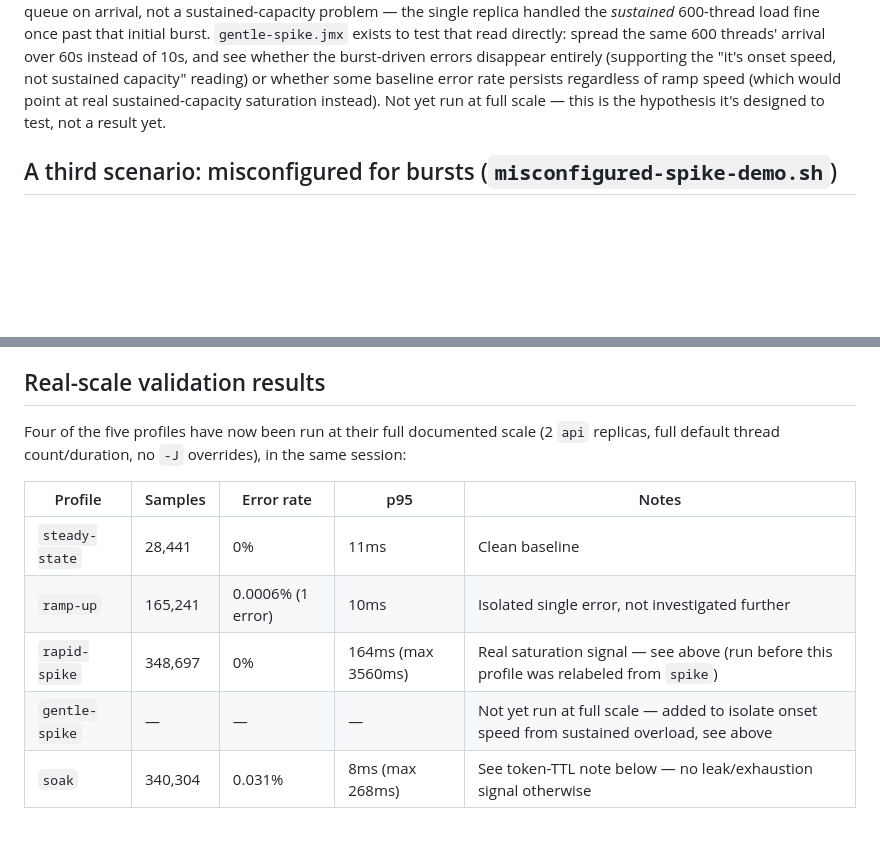
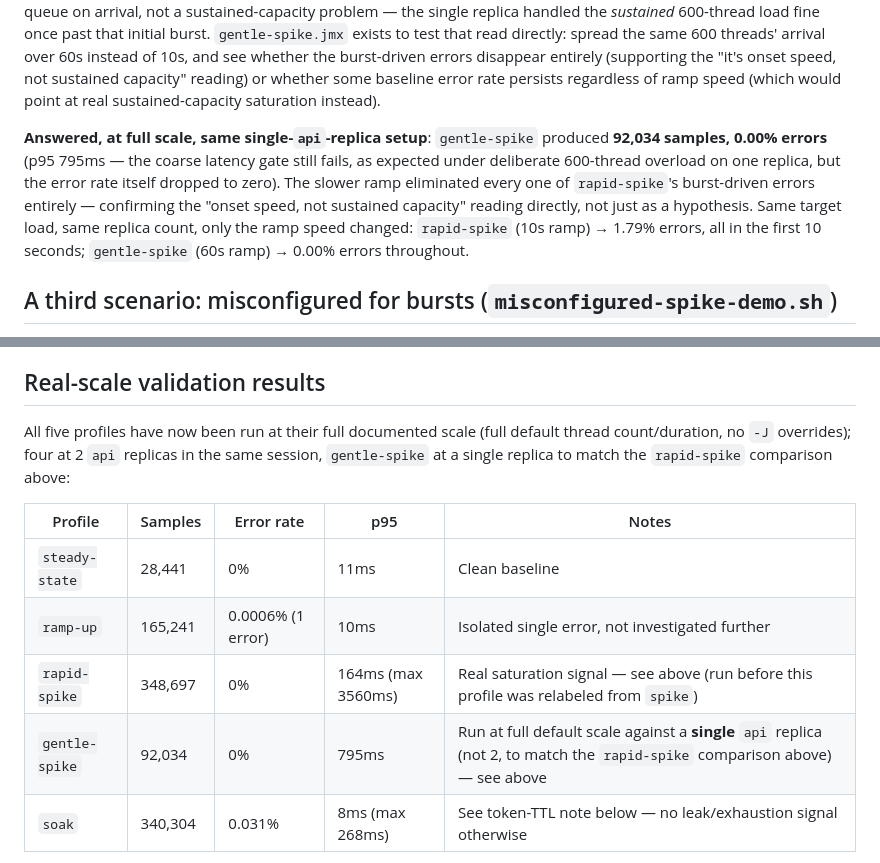
Before and after one commit to inquisitivefrog/apps, a Markdown page: grid-meter-app/load-tests/README.md, 2 parts joined by grey strips. Rendered like a GitHub page; blank space fills up the shorter version.

Commit message:
Record gentle-spike's real full-scale result: 0.00% errors vs rapid-spike's 1.79%
Ran gentle-spike at its full default scale (600 threads, 60s ramp, 120s
duration) against the same single api replica used for the rapid-spike
comparison: 92,034 samples, 0.00% errors, p95 795ms. Confirms the "onset
speed, not sustained capacity" reading directly instead of leaving it as
an open hypothesis -- same target load, same replica count, only the ramp
speed changed between the two profiles.

Co-Authored-By: Claude Sonnet 5 <noreply@anthropic.com>

```diff
--- a/grid-meter-app/load-tests/README.md
+++ b/grid-meter-app/load-tests/README.md
@@ -79,8 +79,17 @@ threads' arrival over 60s instead of 10s, and see whether the burst-driven
 errors disappear entirely (supporting the "it's onset speed, not sustained
 capacity" reading) or whether some baseline error rate persists regardless
 of ramp speed (which would point at real sustained-capacity saturation
-instead). Not yet run at full scale — this is the hypothesis it's designed
-to test, not a result yet.
+instead).
+
+**Answered, at full scale, same single-`api`-replica setup**: `gentle-spike`
+produced **92,034 samples, 0.00% errors** (p95 795ms — the coarse latency
+gate still fails, as expected under deliberate 600-thread overload on one
+replica, but the error rate itself dropped to zero). The slower ramp
+eliminated every one of `rapid-spike`'s burst-driven errors entirely —
+confirming the "onset speed, not sustained capacity" reading directly,
+not just as a hypothesis. Same target load, same replica count, only the
+ramp speed changed: `rapid-spike` (10s ramp) → 1.79% errors, all in the
+first 10 seconds; `gentle-spike` (60s ramp) → 0.00% errors throughout.
 
 ## A third scenario: misconfigured for bursts (`misconfigured-spike-demo.sh`)
 
@@ -212,16 +221,17 @@ been exercised by a real cron firing yet.
 
 ## Real-scale validation results
 
-Four of the five profiles have now been run at their full documented scale
-(2 `api` replicas, full default thread count/duration, no `-J` overrides),
-in the same session:
+All five profiles have now been run at their full documented scale (full
+default thread count/duration, no `-J` overrides); four at 2 `api`
+replicas in the same session, `gentle-spike` at a single replica to match
+the `rapid-spike` comparison above:
 
 | Profile | Samples | Error rate | p95 | Notes |
 |---|---|---|---|---|
 | `steady-state` | 28,441 | 0% | 11ms | Clean baseline |
 | `ramp-up` | 165,241 | 0.0006% (1 error) | 10ms | Isolated single error, not investigated further |
 | `rapid-spike` | 348,697 | 0% | 164ms (max 3560ms) | Real saturation signal — see above (run before this profile was relabeled from `spike`) |
-| `gentle-spike` | — | — | — | Not yet run at full scale — added to isolate onset speed from sustained overload, see above |
+| `gentle-spike` | 92,034 | 0% | 795ms | Run at full default scale against a **single** `api` replica (not 2, to match the `rapid-spike` comparison above) — see above |
 | `soak` | 340,304 | 0.031% | 8ms (max 268ms) | See token-TTL note below — no leak/exhaustion signal otherwise |
 
 **`soak`'s error burst, explained, not just noted**: 105 of soak's errors
```
